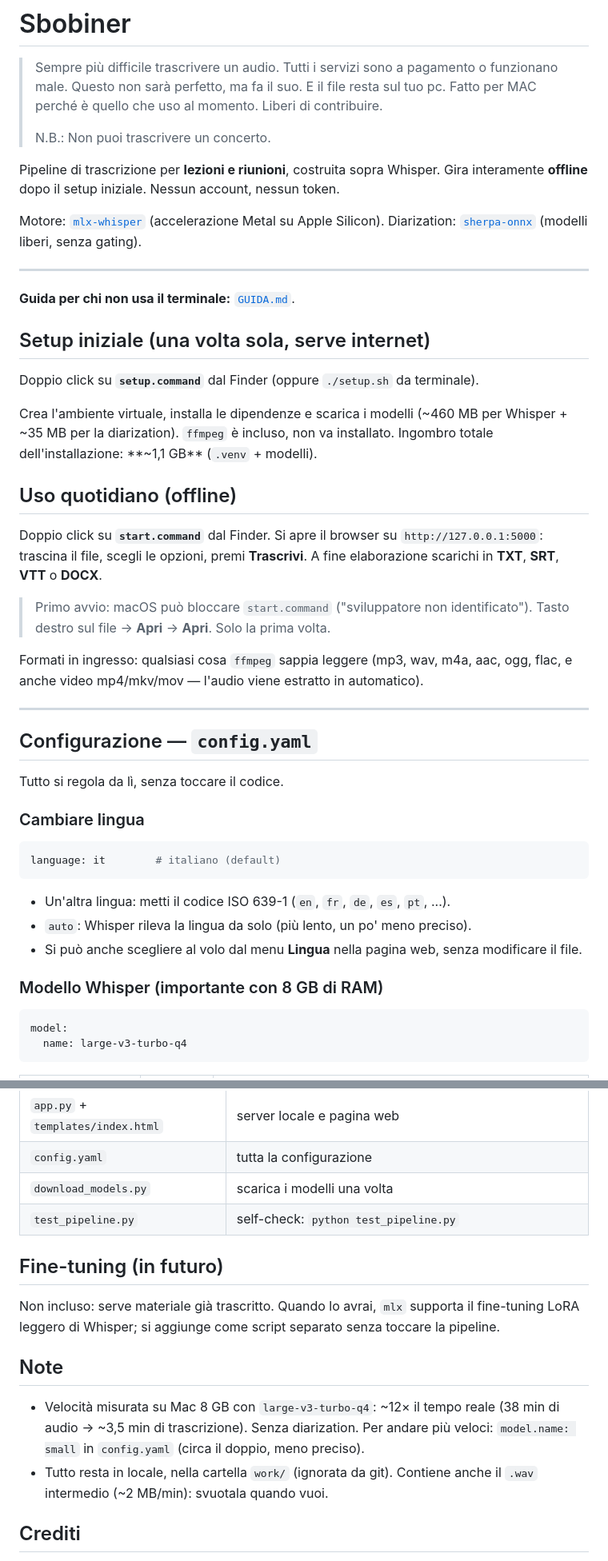
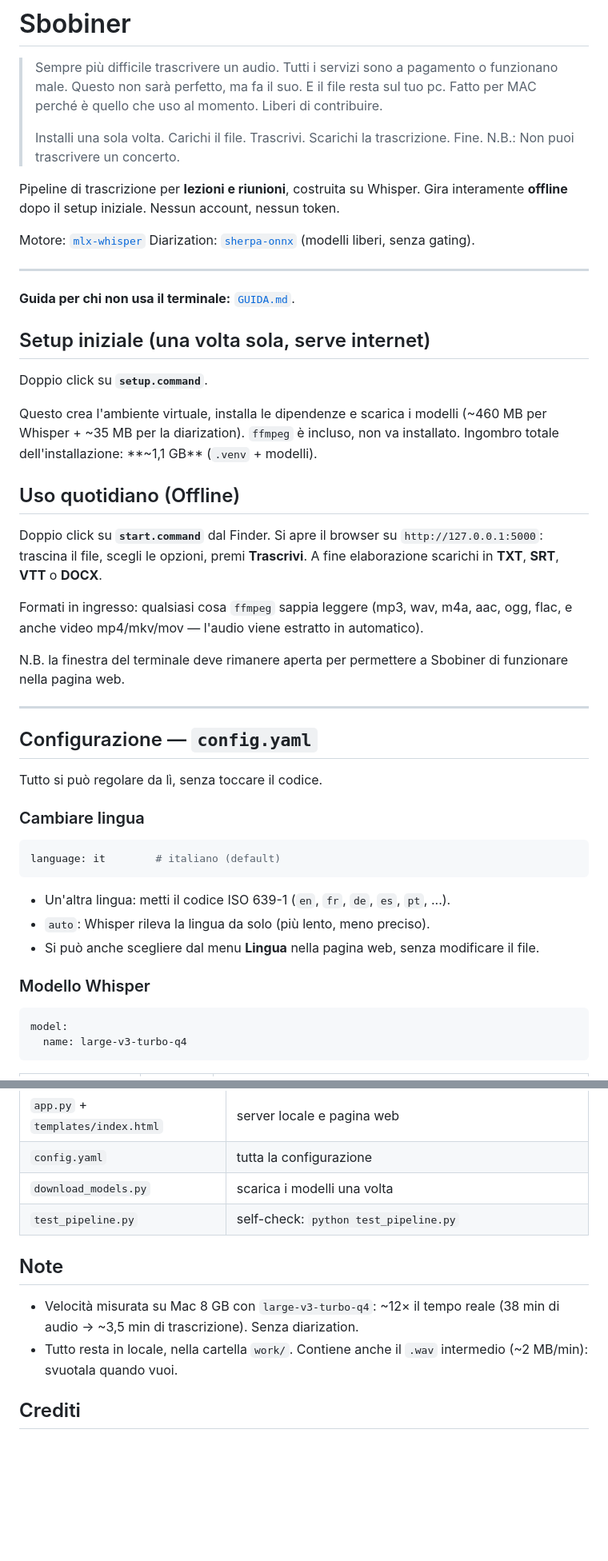
Before and after one commit to SeltzLimited/Sbobiner, a Markdown page: README.md, 2 parts joined by grey strips. Shown at 80% size. Drawn GitHub-style; blank space fills up the shorter version.

Commit message:
Refine README content and formatting
Updated README for clarity and consistency in language.

````diff
--- a/README.md
+++ b/README.md
@@ -4,13 +4,13 @@
 > Questo non sarà perfetto, ma fa il suo. E il file resta sul tuo pc.
 > Fatto per MAC perché è quello che uso al momento. Liberi di contribuire.
 >
+> Installi una sola volta. Carichi il file. Trascrivi. Scarichi la trascrizione. Fine.
 > N.B.: Non puoi trascrivere un concerto.
 
-Pipeline di trascrizione per **lezioni e riunioni**, costruita sopra Whisper.
+Pipeline di trascrizione per **lezioni e riunioni**, costruita su Whisper.
 Gira interamente **offline** dopo il setup iniziale. Nessun account, nessun token.
 
 Motore: [`mlx-whisper`](https://github.com/ml-explore/mlx-examples/tree/main/whisper)
-(accelerazione Metal su Apple Silicon).
 Diarization: [`sherpa-onnx`](https://github.com/k2-fsa/sherpa-onnx) (modelli liberi, senza gating).
 
 ---
@@ -19,29 +19,28 @@ Diarization: [`sherpa-onnx`](https://github.com/k2-fsa/sherpa-onnx) (modelli lib
 
 ## Setup iniziale (una volta sola, serve internet)
 
-Doppio click su **`setup.command`** dal Finder (oppure `./setup.sh` da terminale).
+Doppio click su **`setup.command`**.
 
-Crea l'ambiente virtuale, installa le dipendenze e scarica i modelli
+Questo crea l'ambiente virtuale, installa le dipendenze e scarica i modelli
 (~460 MB per Whisper + ~35 MB per la diarization). `ffmpeg` è incluso, non va installato.
 Ingombro totale dell'installazione: **~1,1 GB** (`.venv` + modelli).
 
-## Uso quotidiano (offline)
+## Uso quotidiano (Offline)
 
 Doppio click su **`start.command`** dal Finder.
 Si apre il browser su `http://127.0.0.1:5000`: trascina il file, scegli le opzioni, premi **Trascrivi**.
 A fine elaborazione scarichi in **TXT**, **SRT**, **VTT** o **DOCX**.
 
-> Primo avvio: macOS può bloccare `start.command` ("sviluppatore non identificato").
-> Tasto destro sul file → **Apri** → **Apri**. Solo la prima volta.
-
 Formati in ingresso: qualsiasi cosa `ffmpeg` sappia leggere (mp3, wav, m4a, aac, ogg, flac,
 e anche video mp4/mkv/mov — l'audio viene estratto in automatico).
+
+N.B. la finestra del terminale deve rimanere aperta per permettere a Sbobiner di funzionare nella pagina web.
 
 ---
 
 ## Configurazione — `config.yaml`
 
-Tutto si regola da lì, senza toccare il codice.
+Tutto si può regolare da lì, senza toccare il codice.
 
 ### Cambiare lingua
 
@@ -50,10 +49,10 @@ language: it        # italiano (default)
 ```
 
 - Un'altra lingua: metti il codice ISO 639-1 (`en`, `fr`, `de`, `es`, `pt`, ...).
-- `auto`: Whisper rileva la lingua da solo (più lento, un po' meno preciso).
-- Si può anche scegliere al volo dal menu **Lingua** nella pagina web, senza modificare il file.
+- `auto`: Whisper rileva la lingua da solo (più lento, meno preciso).
+- Si può anche scegliere dal menu **Lingua** nella pagina web, senza modificare il file.
 
-### Modello Whisper (importante con 8 GB di RAM)
+### Modello Whisper
 
 ```yaml
 model:
@@ -126,17 +124,11 @@ i cambi di sezione, frasi-chiave per sezioni / action item / decisioni. Tutte mo
 | `download_models.py` | scarica i modelli una volta |
 | `test_pipeline.py` | self-check: `python test_pipeline.py` |
 
-## Fine-tuning (in futuro)
-
-Non incluso: serve materiale già trascritto. Quando lo avrai, `mlx` supporta il
-fine-tuning LoRA leggero di Whisper; si aggiunge come script separato senza toccare la pipeline.
-
 ## Note
 
 - Velocità misurata su Mac 8 GB con `large-v3-turbo-q4`: ~12× il tempo reale
-  (38 min di audio → ~3,5 min di trascrizione). Senza diarization. Per andare più
-  veloci: `model.name: small` in `config.yaml` (circa il doppio, meno preciso).
-- Tutto resta in locale, nella cartella `work/` (ignorata da git). Contiene anche il
+  (38 min di audio → ~3,5 min di trascrizione). Senza diarization.
+- Tutto resta in locale, nella cartella `work/`. Contiene anche il
   `.wav` intermedio (~2 MB/min): svuotala quando vuoi.
 
 ## Crediti
````
Also changed, not shown: other parts of README.md (+2 -3 lines).
